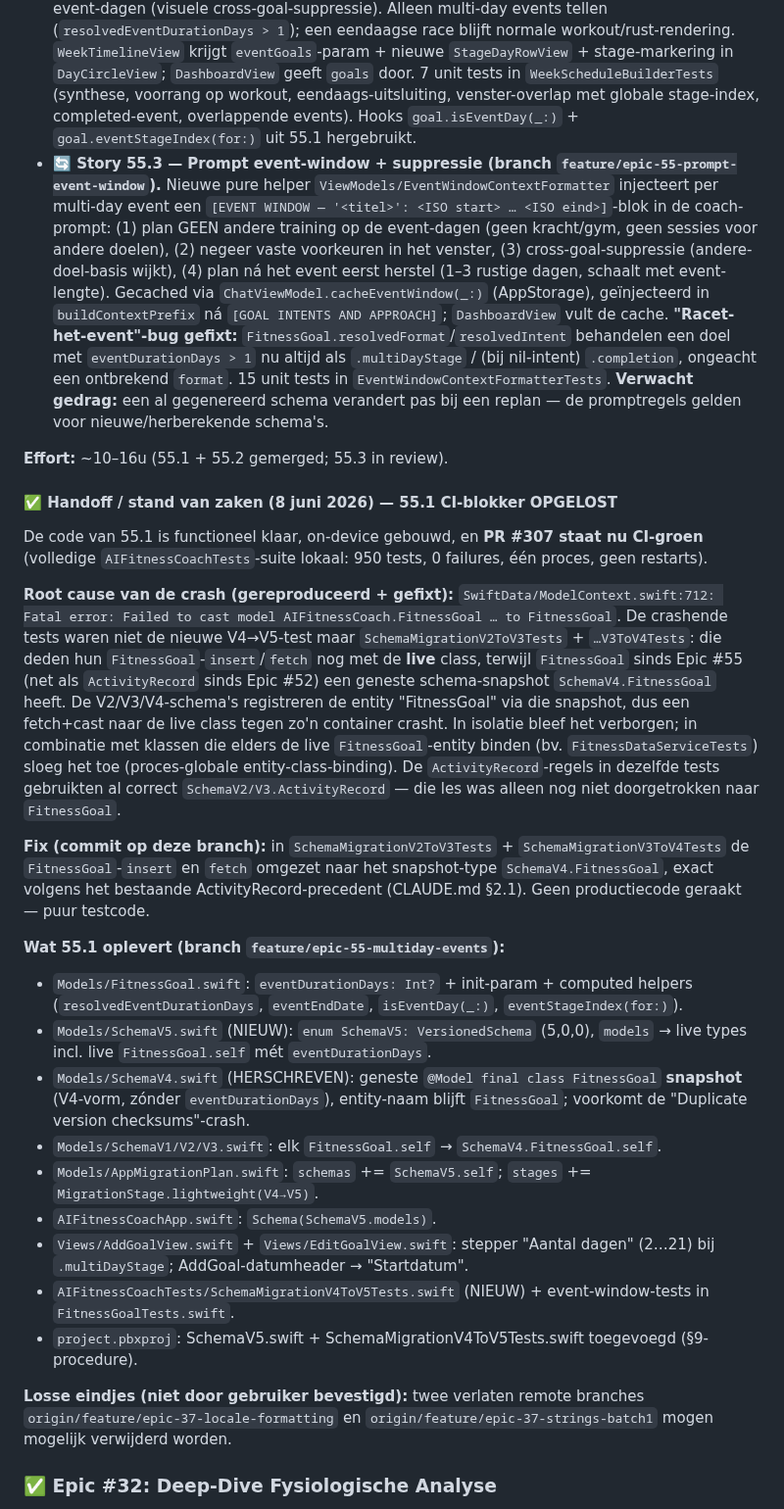
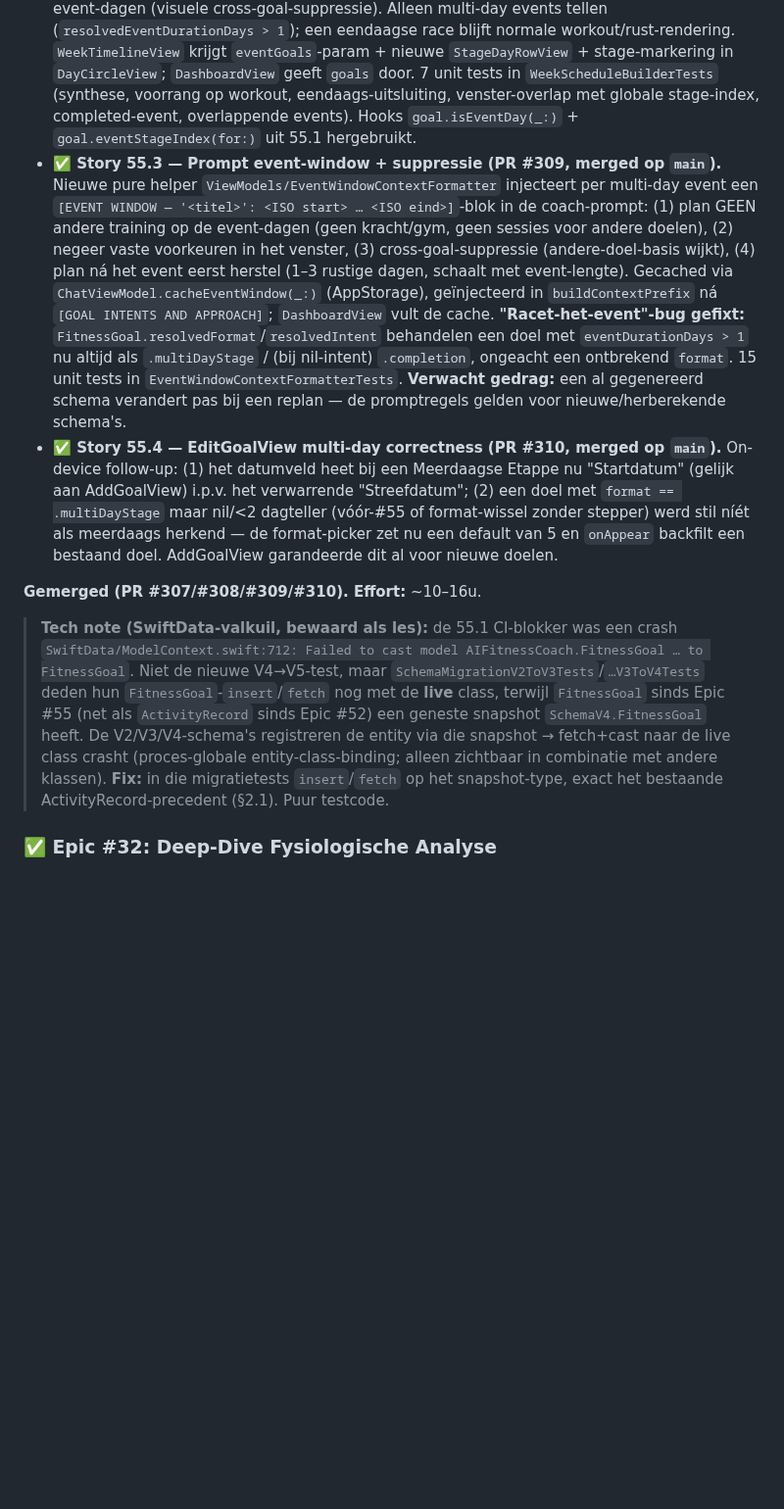
Before and after one commit to markclausing/vibecoach, a Markdown page: docs/ROADMAP.md, the part around one of its changes. Shown at 98% size. Rendered like a GitHub page; blank space fills up the shorter version.

Commit message:
docs: Epic #55 + #56 afgerond — ROADMAP/README naar ✅
- ROADMAP: Epic #55 (incl. story 55.4 EditGoalView-fix via #310) en Epic #56
  (locatie-bewust weer) op ✅; lange 55.1-handoff gecomprimeerd tot een beknopte
  SwiftData-tech-note.
- README: Epic #56 + #55 vooraan in "Recently completed"; SwiftData V1→V5.

Co-Authored-By: Claude Opus 4.8 (1M context) <noreply@anthropic.com>

```diff
--- a/docs/ROADMAP.md
+++ b/docs/ROADMAP.md
@@ -213,30 +213,12 @@ Een meerdaags doel (bv. "Fietsen van Arnhem naar Karlsruhe in 5 dagen") wordt nu
 
 * **✅ Story 55.1 — Datamodel + migratie + invoer (PR #307, merged op `main`).** `FitnessGoal.eventDurationDays: Int?` (1 = eendaags). Computed `resolvedEventDurationDays`/`eventEndDate`/`isEventDay(_:)`/`eventStageIndex(for:)`. SchemaV4→V5 (lightweight, pure-addition) + container-bump in `AIFitnessCoachApp.makeModelContainer()` naar `SchemaV5.models` + file-backed migratietest (§2.1). AddGoal/EditGoal: stepper "Aantal dagen" + conditionele "Startdatum"-header bij format = Meerdaagse Etappe.
 * **✅ Story 55.2 — Etappe-entries in het weekschema (PR #308, merged op `main`).** Event-dagen die in de getoonde week vallen renderen als "Etappe X/N" + de event-titel (geruite-vlag-icoon, accentkleur), i.p.v. coach-trainingen. App-side gesynthetiseerd via de nieuwe pure helper `Services/WeekScheduleBuilder` (AppStorage-vrij, §6): per weekdag een `WeekDayEntry` (`.workout` of `.stage`), waarbij stages voorrang krijgen op coach-trainingen op event-dagen (visuele cross-goal-suppressie). Alleen multi-day events tellen (`resolvedEventDurationDays > 1`); een eendaagse race blijft normale workout/rust-rendering. `WeekTimelineView` krijgt `eventGoals`-param + nieuwe `StageDayRowView` + stage-markering in `DayCircleView`; `DashboardView` geeft `goals` door. 7 unit tests in `WeekScheduleBuilderTests` (synthese, voorrang op workout, eendaags-uitsluiting, venster-overlap met globale stage-index, completed-event, overlappende events). Hooks `goal.isEventDay(_:)` + `goal.eventStageIndex(for:)` uit 55.1 hergebruikt.
-* **🔄 Story 55.3 — Prompt event-window + suppressie (branch `feature/epic-55-prompt-event-window`).** Nieuwe pure helper `ViewModels/EventWindowContextFormatter` injecteert per multi-day event een `[EVENT WINDOW — '<titel>': <ISO start> … <ISO eind>]`-blok in de coach-prompt: (1) plan GEEN andere training op de event-dagen (geen kracht/gym, geen sessies voor andere doelen), (2) negeer vaste voorkeuren in het venster, (3) cross-goal-suppressie (andere-doel-basis wijkt), (4) plan ná het event eerst herstel (1–3 rustige dagen, schaalt met event-lengte). Gecached via `ChatViewModel.cacheEventWindow(_:)` (AppStorage), geïnjecteerd in `buildContextPrefix` ná `[GOAL INTENTS AND APPROACH]`; `DashboardView` vult de cache. **"Racet-het-event"-bug gefixt:** `FitnessGoal.resolvedFormat`/`resolvedIntent` behandelen een doel met `eventDurationDays > 1` nu altijd als `.multiDayStage` / (bij nil-intent) `.completion`, ongeacht een ontbrekend `format`. 15 unit tests in `EventWindowContextFormatterTests`. **Verwacht gedrag:** een al gegenereerd schema verandert pas bij een replan — de promptregels gelden voor nieuwe/herberekende schema's.
+* **✅ Story 55.3 — Prompt event-window + suppressie (PR #309, merged op `main`).** Nieuwe pure helper `ViewModels/EventWindowContextFormatter` injecteert per multi-day event een `[EVENT WINDOW — '<titel>': <ISO start> … <ISO eind>]`-blok in de coach-prompt: (1) plan GEEN andere training op de event-dagen (geen kracht/gym, geen sessies voor andere doelen), (2) negeer vaste voorkeuren in het venster, (3) cross-goal-suppressie (andere-doel-basis wijkt), (4) plan ná het event eerst herstel (1–3 rustige dagen, schaalt met event-lengte). Gecached via `ChatViewModel.cacheEventWindow(_:)` (AppStorage), geïnjecteerd in `buildContextPrefix` ná `[GOAL INTENTS AND APPROACH]`; `DashboardView` vult de cache. **"Racet-het-event"-bug gefixt:** `FitnessGoal.resolvedFormat`/`resolvedIntent` behandelen een doel met `eventDurationDays > 1` nu altijd als `.multiDayStage` / (bij nil-intent) `.completion`, ongeacht een ontbrekend `format`. 15 unit tests in `EventWindowContextFormatterTests`. **Verwacht gedrag:** een al gegenereerd schema verandert pas bij een replan — de promptregels gelden voor nieuwe/herberekende schema's.
+* **✅ Story 55.4 — EditGoalView multi-day correctness (PR #310, merged op `main`).** On-device follow-up: (1) het datumveld heet bij een Meerdaagse Etappe nu "Startdatum" (gelijk aan AddGoalView) i.p.v. het verwarrende "Streefdatum"; (2) een doel met `format == .multiDayStage` maar nil/<2 dagteller (vóór-#55 of format-wissel zonder stepper) werd stil níét als meerdaags herkend — de format-picker zet nu een default van 5 en `onAppear` backfilt een bestaand doel. AddGoalView garandeerde dit al voor nieuwe doelen.
 
-**Effort:** ~10–16u (55.1 + 55.2 gemerged; 55.3 in review).
+**Gemerged (PR #307/#308/#309/#310). Effort:** ~10–16u.
 
-#### ✅ Handoff / stand van zaken (8 juni 2026) — 55.1 CI-blokker OPGELOST
-
-De code van 55.1 is functioneel klaar, on-device gebouwd, en **PR #307 staat nu CI-groen** (volledige `AIFitnessCoachTests`-suite lokaal: 950 tests, 0 failures, één proces, geen restarts).
-
-**Root cause van de crash (gereproduceerd + gefixt):** `SwiftData/ModelContext.swift:712: Fatal error: Failed to cast model AIFitnessCoach.FitnessGoal … to FitnessGoal`. De crashende tests waren niet de nieuwe V4→V5-test maar `SchemaMigrationV2ToV3Tests` + `…V3ToV4Tests`: die deden hun `FitnessGoal`-`insert`/`fetch` nog met de **live** class, terwijl `FitnessGoal` sinds Epic #55 (net als `ActivityRecord` sinds Epic #52) een geneste schema-snapshot `SchemaV4.FitnessGoal` heeft. De V2/V3/V4-schema's registreren de entity "FitnessGoal" via die snapshot, dus een fetch+cast naar de live class tegen zo'n container crasht. In isolatie bleef het verborgen; in combinatie met klassen die elders de live `FitnessGoal`-entity binden (bv. `FitnessDataServiceTests`) sloeg het toe (proces-globale entity-class-binding). De `ActivityRecord`-regels in dezelfde tests gebruikten al correct `SchemaV2/V3.ActivityRecord` — die les was alleen nog niet doorgetrokken naar `FitnessGoal`.
-
-**Fix (commit op deze branch):** in `SchemaMigrationV2ToV3Tests` + `SchemaMigrationV3ToV4Tests` de `FitnessGoal`-`insert` en `fetch` omgezet naar het snapshot-type `SchemaV4.FitnessGoal`, exact volgens het bestaande ActivityRecord-precedent (CLAUDE.md §2.1). Geen productiecode geraakt — puur testcode.
-
-**Wat 55.1 oplevert (branch `feature/epic-55-multiday-events`):**
-- `Models/FitnessGoal.swift`: `eventDurationDays: Int?` + init-param + computed helpers (`resolvedEventDurationDays`, `eventEndDate`, `isEventDay(_:)`, `eventStageIndex(for:)`).
-- `Models/SchemaV5.swift` (NIEUW): `enum SchemaV5: VersionedSchema` (5,0,0), `models` → live types incl. live `FitnessGoal.self` mét `eventDurationDays`.
-- `Models/SchemaV4.swift` (HERSCHREVEN): geneste `@Model final class FitnessGoal` **snapshot** (V4-vorm, zónder `eventDurationDays`), entity-naam blijft `FitnessGoal`; voorkomt de "Duplicate version checksums"-crash.
-- `Models/SchemaV1/V2/V3.swift`: elk `FitnessGoal.self` → `SchemaV4.FitnessGoal.self`.
-- `Models/AppMigrationPlan.swift`: `schemas` += `SchemaV5.self`; `stages` += `MigrationStage.lightweight(V4→V5)`.
-- `AIFitnessCoachApp.swift`: `Schema(SchemaV5.models)`.
-- `Views/AddGoalView.swift` + `Views/EditGoalView.swift`: stepper "Aantal dagen" (2…21) bij `.multiDayStage`; AddGoal-datumheader → "Startdatum".
-- `AIFitnessCoachTests/SchemaMigrationV4ToV5Tests.swift` (NIEUW) + event-window-tests in `FitnessGoalTests.swift`.
-- `project.pbxproj`: SchemaV5.swift + SchemaMigrationV4ToV5Tests.swift toegevoegd (§9-procedure).
-
-**Losse eindjes (niet door gebruiker bevestigd):** twee verlaten remote branches `origin/feature/epic-37-locale-formatting` en `origin/feature/epic-37-strings-batch1` mogen mogelijk verwijderd worden.
+> **Tech note (SwiftData-valkuil, bewaard als les):** de 55.1 CI-blokker was een crash `SwiftData/ModelContext.swift:712: Failed to cast model AIFitnessCoach.FitnessGoal … to FitnessGoal`. Niet de nieuwe V4→V5-test, maar `SchemaMigrationV2ToV3Tests`/`…V3ToV4Tests` deden hun `FitnessGoal`-`insert`/`fetch` nog met de **live** class, terwijl `FitnessGoal` sinds Epic #55 (net als `ActivityRecord` sinds Epic #52) een geneste snapshot `SchemaV4.FitnessGoal` heeft. De V2/V3/V4-schema's registreren de entity via die snapshot → fetch+cast naar de live class crasht (proces-globale entity-class-binding; alleen zichtbaar in combinatie met andere klassen). **Fix:** in die migratietests `insert`/`fetch` op het snapshot-type, exact het bestaande ActivityRecord-precedent (§2.1). Puur testcode.
 
 ### ✅ Epic #32: Deep-Dive Fysiologische Analyse
 
```
Also changed, not shown: other parts of docs/ROADMAP.md (+6 -6 lines), README.md (+1 -1 lines).
